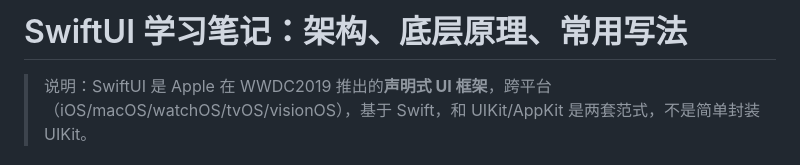
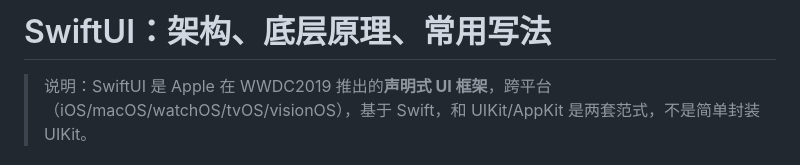
Before and after one commit to kaikai7758521/LearnAndLife, a Markdown page: 计算机基础/iOS/02-SwiftUI.md, the part around the change. GitHub-like rendering.

```diff
--- a/计算机基础/iOS/02-SwiftUI.md
+++ b/计算机基础/iOS/02-SwiftUI.md
@@ -1,4 +1,4 @@
-# SwiftUI 学习笔记：架构、底层原理、常用写法
+# SwiftUI：架构、底层原理、常用写法
 
 >
 > 说明：SwiftUI 是 Apple 在 WWDC2019 推出的**声明式 UI 框架**，跨平台（iOS/macOS/watchOS/tvOS/visionOS），基于 Swift，和 UIKit/AppKit 是两套范式，不是简单封装 UIKit。
```
Also changed, not shown: 计算机基础/iOS/01-内存管理.md (+1 -1 lines).
